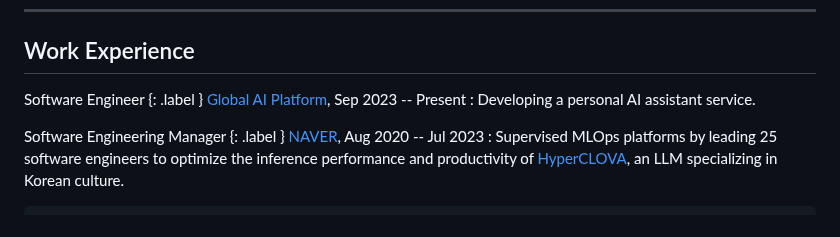
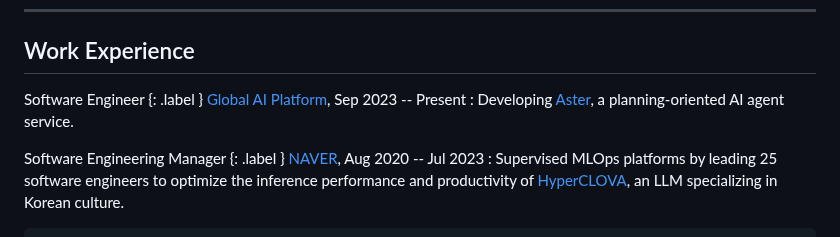
Before and after one commit to sublee/subl.ee, a Markdown page: resume.md, the part around one of its changes. Drawn GitHub-style.

Commit message:
Introduce Aster in resume

```diff
--- a/resume.md
+++ b/resume.md
@@ -45,5 +45,5 @@ Work Experience
 
 Software Engineer {: .label }
 [Global AI Platform][gapco], Sep 2023 -- Present
-:   Developing a personal AI assistant service.
+:   Developing [Aster][], a planning-oriented AI agent service.
 
```
Also changed, not shown: other parts of resume.md (+2 -1 lines).
